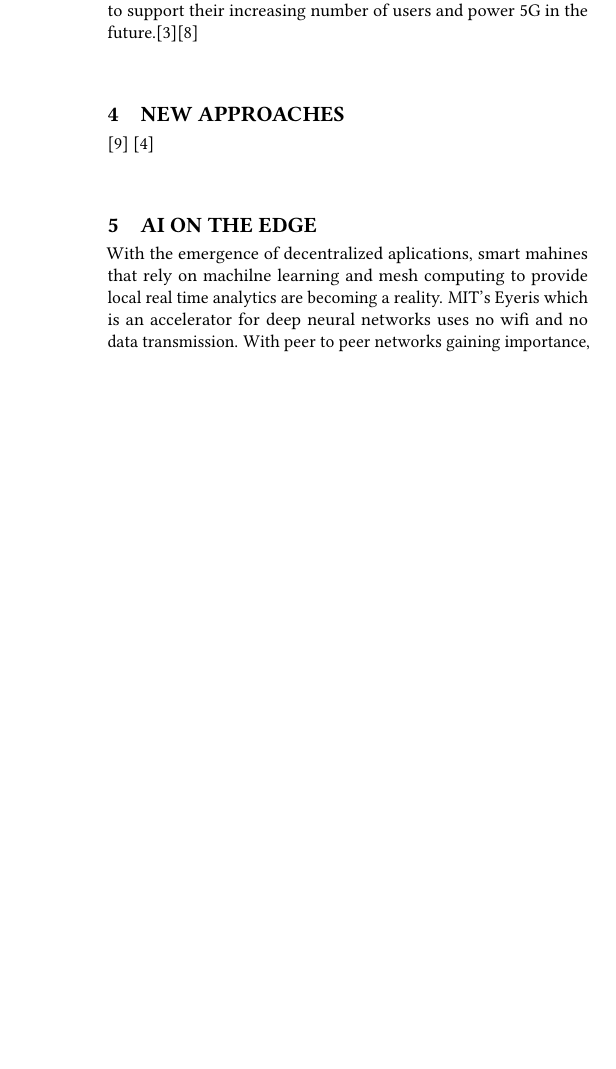
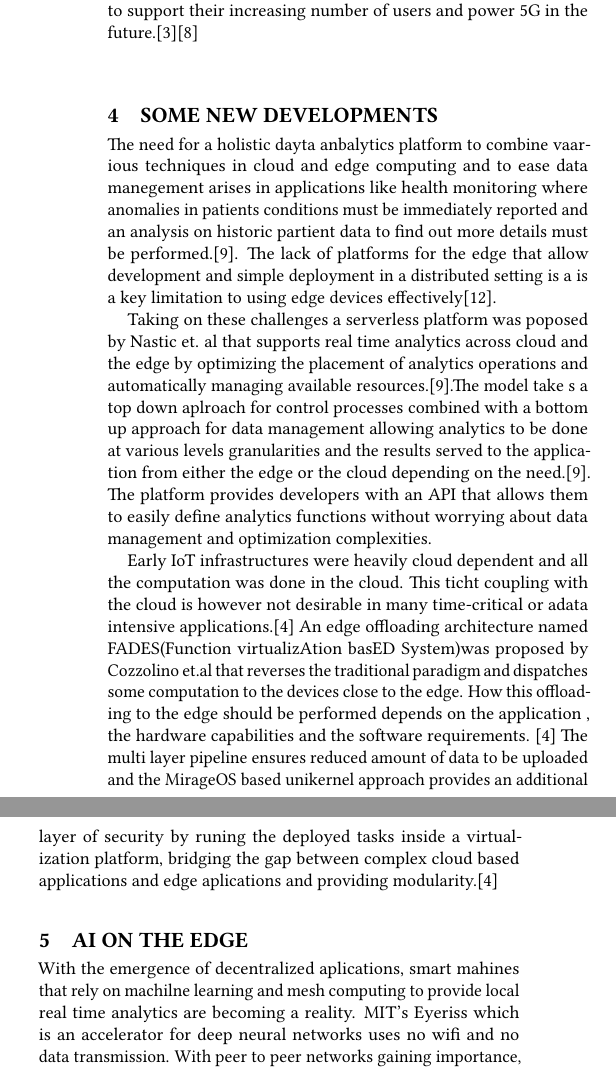
Before and after one commit to bigdata-i523/hid201, a LaTeX paper (paper1/report.tex): part of one column of page 2 of 3 before the commit and two parts of the columns of page 2 of 3 after it, the two joined at a grey line, cut so that both start at the same text, the shorter picture padded with empty space. Compiled offline with pdfLaTeX.

Commit message:
paper1 added new developments sections and updated absract

```diff
--- a/paper1/report.tex
+++ b/paper1/report.tex
@@ -60,16 +57,16 @@ Scientists at MIT's Computer Science and Artificial Intelligence Lab (CSAIL) are
 
 Verizon created a universal cloud-in-a-box solution running Linux on a generic x86 architecture, in an OpenStack container that can put compute, storage and networking resources near the edge to support their increasing number of users and power 5G in the future.\cite{open_stack_living_on_edge}\cite{open_stack_verizon}
 
-\section{New Approaches}
-%serverless platform
-\cite{ieee-serverless-platform-edge}
-\cite{FADES-offloading}
+\section{Some New Developments}
+The need for a holistic dayta anbalytics platform to combine vaarious techniques in cloud and edge computing and to ease data manegement arises in applications like health monitoring where anomalies in patients conditions must be immediately reported and an analysis on historic partient data to find out more details must be performed.\cite{ieee-serverless-platform-edge}. The lack of platforms for the edge that allow development and simple deployment in a distributed setting is a is a key limitation to using edge devices effectively\cite{ieee_iot_cloud_analytics_newsletter}.
 
-%FADES offloading
-% ROCKET real time edge video processing
+Taking on these challenges a serverless platform was poposed by Nastic et. al that supports real time analytics across cloud and the edge by optimizing the placement of analytics operations and automatically managing available resources.\cite{ieee-serverless-platform-edge}.The model take s a top down aplroach for control processes combined with a bottom up approach for data management allowing analytics to be done at various levels granularities and the results served to the application from either the edge or the cloud depending on the need.\cite{ieee-serverless-platform-edge}. The platform provides developers with an API that allows them to easily define analytics functions without worrying about data management and optimization complexities.
+
+Early IoT infrastructures were heavily cloud dependent and all the computation was done in the cloud. This ticht coupling with the cloud is however not  desirable in many time-critical or adata intensive applications.\cite{FADES-offloading} An edge offloading architecture named FADES(Function virtualizAtion basED System)was proposed by Cozzolino et.al that reverses the traditional paradigm and dispatches some computation to the devices close to the edge. How this offloading to the edge should be performed depends on the application , the hardware capabilities and the software requirements. \cite{FADES-offloading} The multi layer pipeline ensures reduced amount of data to be uploaded and the MirageOS based unikernel approach provides an additional layer of security by runing the deployed tasks inside a virtualization platform, bridging the gap between complex cloud based applications and edge aplications and providing modularity.\cite{FADES-offloading}
+
 
 \section{AI on the Edge}
-With the emergence of decentralized aplications, smart mahines that rely on machilne learning and mesh computing to provide local real time analytics are becoming a reality. MIT's Eyeris which is an accelerator for deep neural networks uses no wifi and no data transmission. With peer to peer networks gaining importance, edge computing is vital to provide low latency applications that are decentralized. \cite{ibm_iot_edge}
+With the emergence of decentralized aplications, smart mahines that rely on machilne learning and mesh computing to provide local real time analytics are becoming a reality. MIT's Eyeriss which is an accelerator for deep neural networks uses no wifi and no data transmission. With peer to peer networks gaining importance, edge computing is vital to provide low latency applications that are decentralized. \cite{ibm_iot_edge}
 
 Since many artificial intelligenc (AI) applications need a huge amount of processing power and rewuire a large amount of data, traditional AI applications rely on cloud servers to perform their computation. This is a serious limitation in applicaitons where connectivity is not reliable and time-critical decisions are required. \cite{ai-to-edge}iEx.ec is a company that uses Etherium blockchain to createa market for computing resources, facilitating distributed mahcine learning. \cite{iExec}
 
```
Also changed, not shown: notebook.md (+1 -0 lines), README.md, paper1/report.tex (12 more changed lines).
